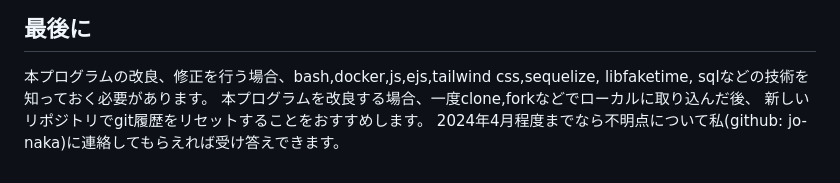
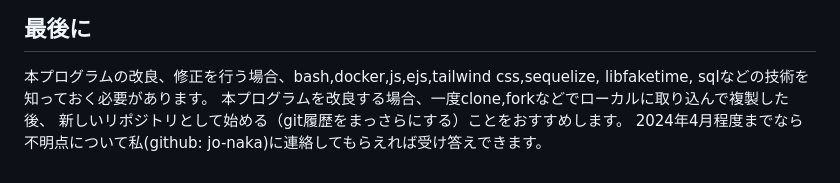
Before and after one commit to milab-kochi-u/good_habits, a Markdown page: README.md, the part around the change. GitHub-like rendering.

```diff
--- a/README.md
+++ b/README.md
@@ -119,6 +119,6 @@ app/simulation/simulate.jsの中身をフローチャートにしたものです
 
 ## 最後に
 本プログラムの改良、修正を行う場合、bash,docker,js,ejs,tailwind css,sequelize, libfaketime, sqlなどの技術を知っておく必要があります。
-本プログラムを改良する場合、一度clone,forkなどでローカルに取り込んだ後、
-新しいリポジトリでgit履歴をリセットすることをおすすめします。
+本プログラムを改良する場合、一度clone,forkなどでローカルに取り込んで複製した後、
+新しいリポジトリとして始める（git履歴をまっさらにする）ことをおすすめします。
 2024年4月程度までなら不明点について私(github: jo-naka)に連絡してもらえれば受け答えできます。
```
